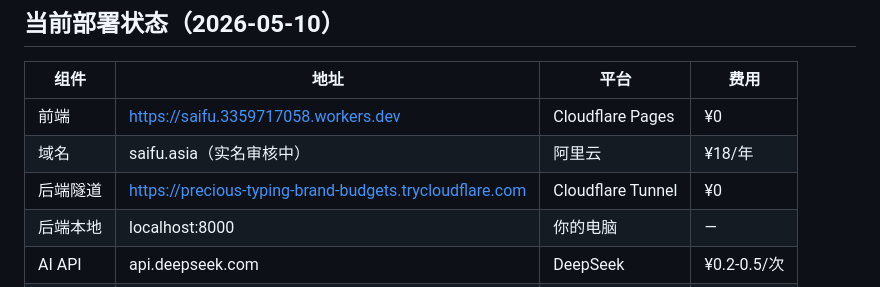
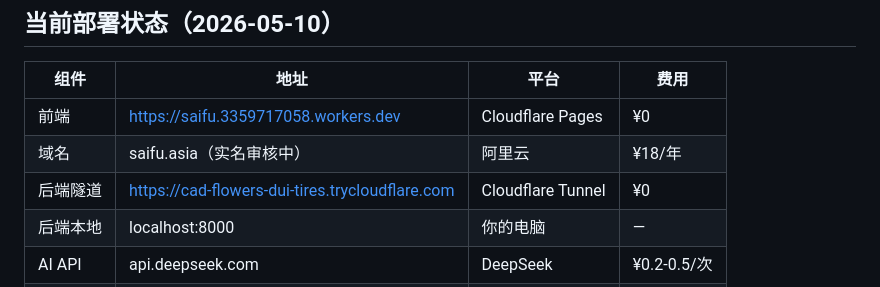
Before and after one commit to guolei95/saifu, a Markdown page: saifu/README.md, the part around the change. Rendered like a GitHub page.

Commit message:
docs: update tunnel URL in README

```diff
--- a/saifu/README.md
+++ b/saifu/README.md
@@ -10,7 +10,7 @@
 |------|------|------|------|
 | 前端 | https://saifu.3359717058.workers.dev | Cloudflare Pages | ¥0 |
 | 域名 | saifu.asia（实名审核中） | 阿里云 | ¥18/年 |
-| 后端隧道 | https://precious-typing-brand-budgets.trycloudflare.com | Cloudflare Tunnel | ¥0 |
+| 后端隧道 | https://cad-flowers-dui-tires.trycloudflare.com | Cloudflare Tunnel | ¥0 |
 | 后端本地 | localhost:8000 | 你的电脑 | — |
 | AI API | api.deepseek.com | DeepSeek | ¥0.2-0.5/次 |
 | 代码仓库 | https://github.com/guolei95/saifu | GitHub | ¥0 |
```
